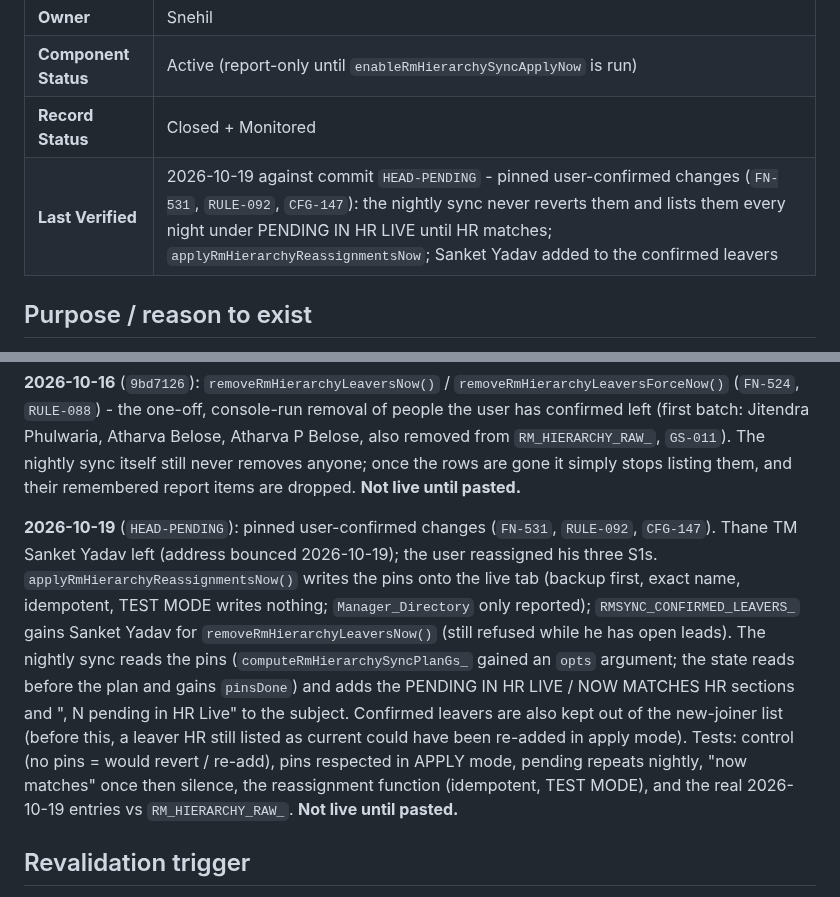
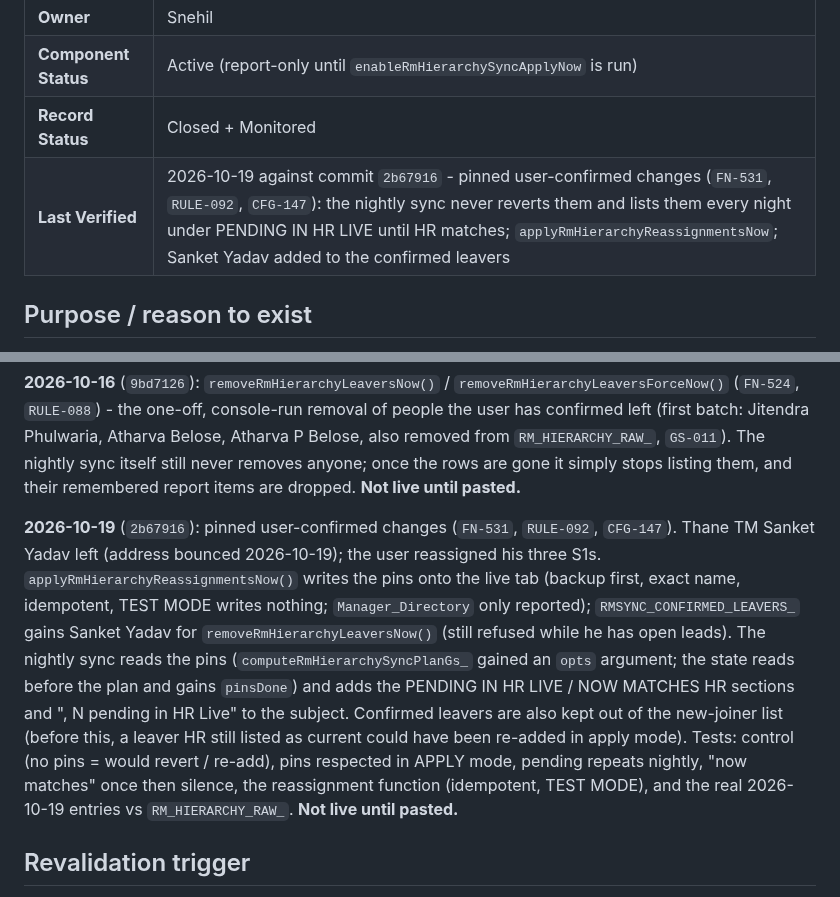
Before and after one commit to snehilchhimwal-stack/leads-dashboard, a Markdown page: docs/gs-modules/GS-014-rmhierarchysync.md, 2 parts joined by grey strips. Drawn GitHub-style.

```diff
--- a/docs/gs-modules/GS-014-rmhierarchysync.md
+++ b/docs/gs-modules/GS-014-rmhierarchysync.md
@@ -7,7 +7,7 @@
 | **Owner** | Snehil |
 | **Component Status** | Active (report-only until `enableRmHierarchySyncApplyNow` is run) |
 | **Record Status** | Closed + Monitored |
-| **Last Verified** | 2026-10-19 against commit `HEAD-PENDING` - pinned user-confirmed changes (`FN-531`, `RULE-092`, `CFG-147`): the nightly sync never reverts them and lists them every night under PENDING IN HR LIVE until HR matches; `applyRmHierarchyReassignmentsNow`; Sanket Yadav added to the confirmed leavers |
+| **Last Verified** | 2026-10-19 against commit `2b67916` - pinned user-confirmed changes (`FN-531`, `RULE-092`, `CFG-147`): the nightly sync never reverts them and lists them every night under PENDING IN HR LIVE until HR matches; `applyRmHierarchyReassignmentsNow`; Sanket Yadav added to the confirmed leavers |
 
 ## Purpose / reason to exist
 
@@ -162,7 +162,7 @@ Apps Script backend; a time-driven job (23:15 IST) sharing the email jobs' lock,
 
 **2026-10-16** (`9bd7126`): `removeRmHierarchyLeaversNow()` / `removeRmHierarchyLeaversForceNow()` (`FN-524`, `RULE-088`) - the one-off, console-run removal of people the user has confirmed left (first batch: Jitendra Phulwaria, Atharva Belose, Atharva P Belose, also removed from `RM_HIERARCHY_RAW_`, `GS-011`). The nightly sync itself still never removes anyone; once the rows are gone it simply stops listing them, and their remembered report items are dropped. **Not live until pasted.**
 
-**2026-10-19** (`HEAD-PENDING`): pinned user-confirmed changes (`FN-531`, `RULE-092`, `CFG-147`). Thane TM Sanket Yadav left (address bounced 2026-10-19); the user reassigned his three S1s. `applyRmHierarchyReassignmentsNow()` writes the pins onto the live tab (backup first, exact name, idempotent, TEST MODE writes nothing; `Manager_Directory` only reported); `RMSYNC_CONFIRMED_LEAVERS_` gains Sanket Yadav for `removeRmHierarchyLeaversNow()` (still refused while he has open leads). The nightly sync reads the pins (`computeRmHierarchySyncPlanGs_` gained an `opts` argument; the state reads before the plan and gains `pinsDone`) and adds the PENDING IN HR LIVE / NOW MATCHES HR sections and ", N pending in HR Live" to the subject. Confirmed leavers are also kept out of the new-joiner list (before this, a leaver HR still listed as current could have been re-added in apply mode). Tests: control (no pins = would revert / re-add), pins respected in APPLY mode, pending repeats nightly, "now matches" once then silence, the reassignment function (idempotent, TEST MODE), and the real 2026-10-19 entries vs `RM_HIERARCHY_RAW_`. **Not live until pasted.**
+**2026-10-19** (`2b67916`): pinned user-confirmed changes (`FN-531`, `RULE-092`, `CFG-147`). Thane TM Sanket Yadav left (address bounced 2026-10-19); the user reassigned his three S1s. `applyRmHierarchyReassignmentsNow()` writes the pins onto the live tab (backup first, exact name, idempotent, TEST MODE writes nothing; `Manager_Directory` only reported); `RMSYNC_CONFIRMED_LEAVERS_` gains Sanket Yadav for `removeRmHierarchyLeaversNow()` (still refused while he has open leads). The nightly sync reads the pins (`computeRmHierarchySyncPlanGs_` gained an `opts` argument; the state reads before the plan and gains `pinsDone`) and adds the PENDING IN HR LIVE / NOW MATCHES HR sections and ", N pending in HR Live" to the subject. Confirmed leavers are also kept out of the new-joiner list (before this, a leaver HR still listed as current could have been re-added in apply mode). Tests: control (no pins = would revert / re-add), pins respected in APPLY mode, pending repeats nightly, "now matches" once then silence, the reassignment function (idempotent, TEST MODE), and the real 2026-10-19 entries vs `RM_HIERARCHY_RAW_`. **Not live until pasted.**
 
 ## Revalidation trigger
 
```
Also changed, not shown: docs/gs-modules/GS-011-rmhierarchy.md (+2 -2 lines).
